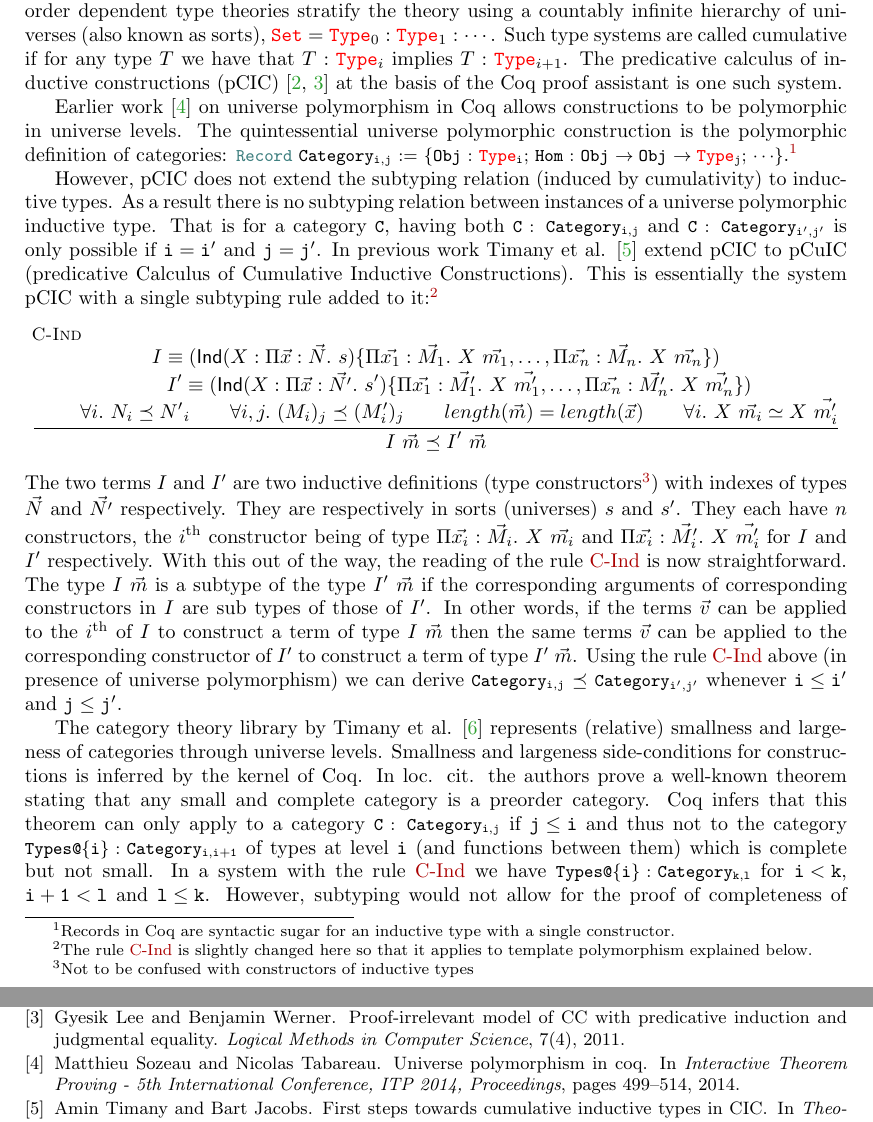
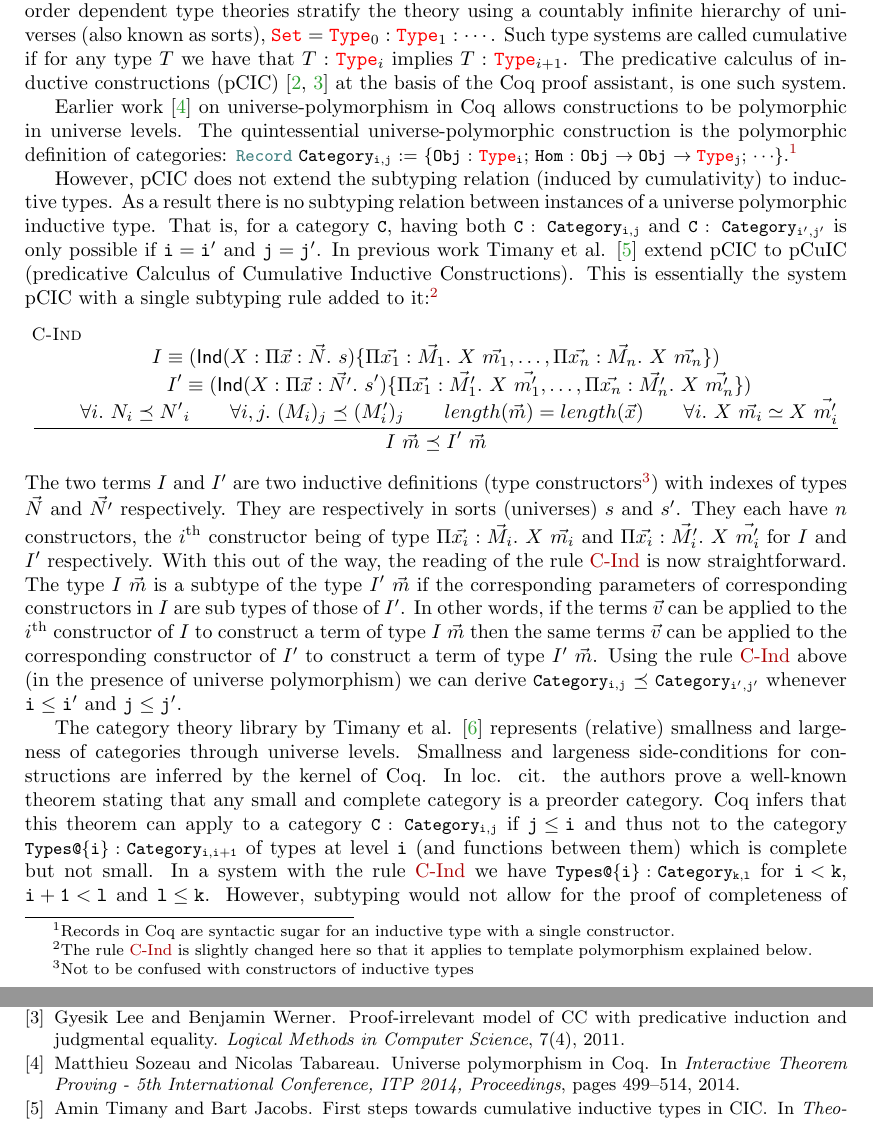
Before and after one commit to amintimany/Types17, a LaTeX paper (abstract/abstract.tex): two parts of pages 1 and 2 of 2, joined at a grey line, cut so that both start at the same text. Compiled offline with pdfLaTeX.

Commit message:
Minor changes after Bart's comments

```diff
--- a/abstract/abstract.tex
+++ b/abstract/abstract.tex
@@ -81,12 +81,12 @@ countably infinite hierarchy of universes (also known as sorts),
 $\Set = \Type{0} : \Type{1} : \cdots$. Such type systems are called
 cumulative if for any type $T$ we have that $T : \Type{i}$ implies
 $T : \Type{i+1}$. The predicative calculus of inductive constructions
-(pCIC) \cite{coq, DBLP:journals/corr/abs-1111-0123} at the basis of the Coq proof assistant is one such
+(pCIC) \cite{coq, DBLP:journals/corr/abs-1111-0123} at the basis of the Coq proof assistant, is one such
 system.
 
-Earlier work \cite{DBLP:conf/itp/SozeauT14} on universe polymorphism
+Earlier work \cite{DBLP:conf/itp/SozeauT14} on universe-polymorphism
 in Coq allows constructions to be polymorphic in universe levels.  The
-quintessential universe polymorphic construction is the polymorphic definition of
+quintessential universe-polymorphic construction is the polymorphic definition of
 categories:
 \Coqe|Record Category$_{\mathtt{i, j}}$ := {Obj : $\Type{\mathtt{i}}$; Hom : Obj -> Obj -> $\Type{\mathtt{j}}$; $\cdots$}|.\footnotemark{}
 \footnotetext{Records in Coq are syntactic sugar for an inductive type
@@ -140,10 +140,10 @@ constructor being of type $\Pi\vec{x_i} : \vec{M_i}.~X~\vec{m_i}$
 and $\Pi\vec{x_i} : \vec{M_i'}.~X~\vec{m_i'}$ for $I$ and $I'$
 respectively. With this out of the way, the reading of the rule
 \ref{C-Ind} is now straightforward. The type $I~\vec{m}$ is a subtype
-of the type $I'~\vec{m}$ if the corresponding arguments of
+of the type $I'~\vec{m}$ if the corresponding parameters of
 corresponding constructors in $I$ are sub types of those of $I'$.  In
 other words, if the terms $\vec{v}$ can be applied to the
-$i$\textsuperscript{th} of $I$ to construct a term of type $I~\vec{m}$
+$i$\textsuperscript{th} constructor of $I$ to construct a term of type $I~\vec{m}$
 then the same terms $\vec{v}$ can be applied to the corresponding
 constructor of $I'$ to construct a term of type $I'~\vec{m}$.  % Notice
 % in \ref{C-Ind} the indexes of the compared inductive types $\vec{m}$
@@ -152,7 +152,7 @@ constructor of $I'$ to construct a term of type $I'~\vec{m}$.  % Notice
 % inductive types. The terms $\vec{m}$ are added because subtyping of
 % inductive types allows only the comparison of two fully applied type
 % constructors, i.e., two types.
-Using the rule \ref{C-Ind} above (in presence of universe polymorphism)
+Using the rule \ref{C-Ind} above (in the presence of universe polymorphism)
 we can derive
 \Coqe|Category$_{\mathtt{i, j}}$| $\preceq$ \Coqe|Category$_{\mathtt{i', j'}}$|
 whenever $\mathtt{i \le i'}$ and $\mathtt{j \le j'}$.
@@ -160,10 +160,10 @@ whenever $\mathtt{i \le i'}$ and $\mathtt{j \le j'}$.
 The category theory library by Timany et
 al. \cite{DBLP:conf/rta/Timany016} represents (relative) smallness and
 largeness of categories through universe levels. Smallness and largeness
-side-conditions for constructions is inferred by the kernel of Coq. In
+side-conditions for constructions are inferred by the kernel of Coq. In
 loc. cit. the authors prove a well-known theorem stating that any small
 and complete category is a preorder category. Coq infers that this
-theorem can only apply to a category \Coqe|C : Category$_{\mathtt{i,j}}$|
+theorem can apply to a category \Coqe|C : Category$_{\mathtt{i,j}}$|
 if $\mathtt{j \le i}$ and thus not to
 the category \Coqe|Types@{i} : Category$_{\mathtt{i, i + 1}}$| of types
 at level $\mathtt{i}$ (and functions between them) which is complete but
```
Also changed, not shown: abstract/bib.bib (+1 -1 lines), abstract/abstract.tex (2 more changed lines).
